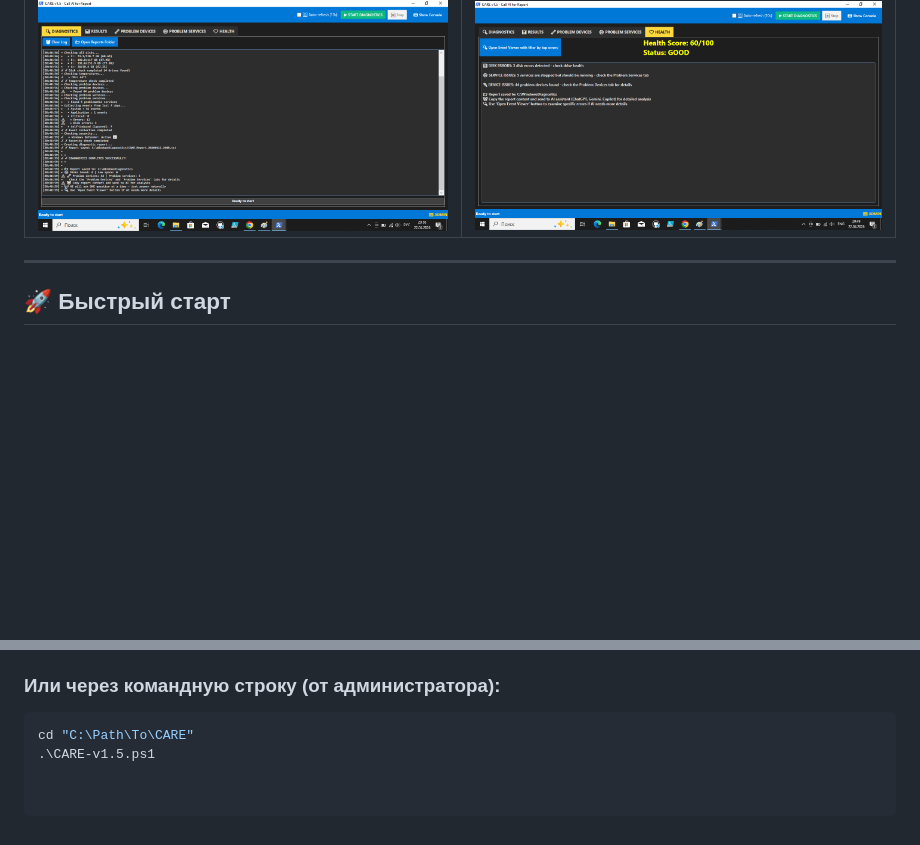
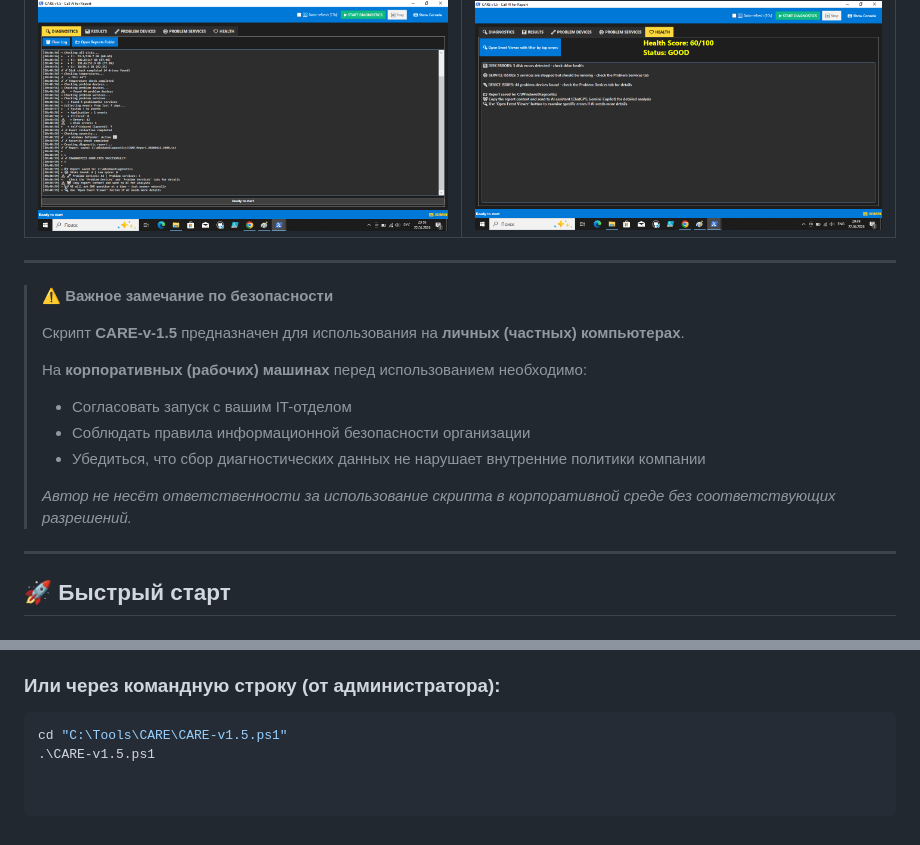
Before and after one commit to Alan80dig/CARE-v1.5, a Markdown page: README.md, 2 parts joined by grey strips. Drawn GitHub-style; blank space fills up the shorter version.

Commit message:
Update README.md
добавлено важное предупреждение

````diff
--- a/README.md
+++ b/README.md
@@ -48,6 +48,19 @@
 
 ---
 
+> **⚠️ Важное замечание по безопасности**
+>
+> Скрипт **CARE-v-1.5** предназначен для использования на **личных (частных) компьютерах**.
+>
+> На **корпоративных (рабочих) машинах** перед использованием необходимо:
+> - Согласовать запуск с вашим IT-отделом
+> - Соблюдать правила информационной безопасности организации
+> - Убедиться, что сбор диагностических данных не нарушает внутренние политики компании
+>
+> *Автор не несёт ответственности за использование скрипта в корпоративной среде без соответствующих разрешений.*
+
+---
+
 ## 🚀 Быстрый старт
 
 ### Требования
@@ -63,5 +76,5 @@
 
 ### Или через командную строку (от администратора):
 ```powershell
-cd "C:\Path\To\CARE"
+cd "C:\Tools\CARE\CARE-v1.5.ps1"
 .\CARE-v1.5.ps1
````
